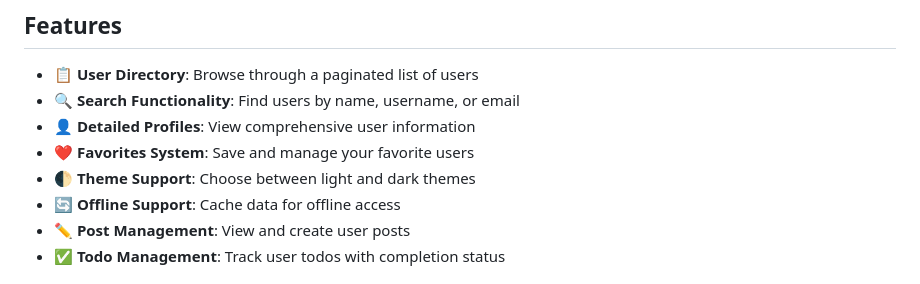
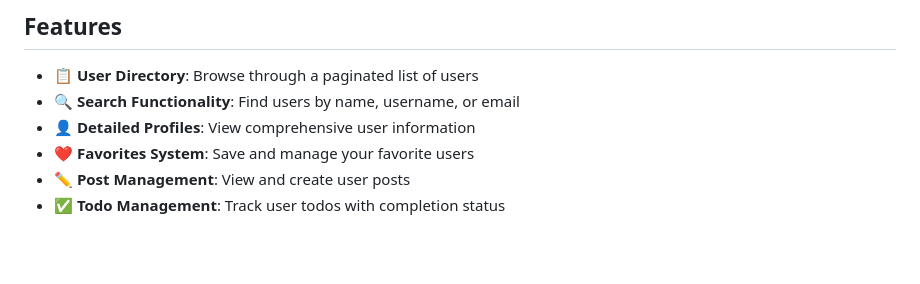
Before and after one commit to DevNebula6/FlutterUserHub, a Markdown page: README.md, the part around the change printed below. Drawn GitHub-style; blank space fills up the shorter version.

Commit message:
feat: Update README with new screenshots and remove outdated features

```diff
--- a/README.md
+++ b/README.md
@@ -19,8 +19,6 @@ Flutter User Hub is a feature-rich application that allows users to browse throu
 - 🔍 **Search Functionality**: Find users by name, username, or email
 - 👤 **Detailed Profiles**: View comprehensive user information
 - ❤️ **Favorites System**: Save and manage your favorite users
-- 🌓 **Theme Support**: Choose between light and dark themes
-- 🔄 **Offline Support**: Cache data for offline access
 - ✏️ **Post Management**: View and create user posts
 - ✅ **Todo Management**: Track user todos with completion status
 
```
Also changed, not shown: other parts of README.md (+9 -10 lines).
